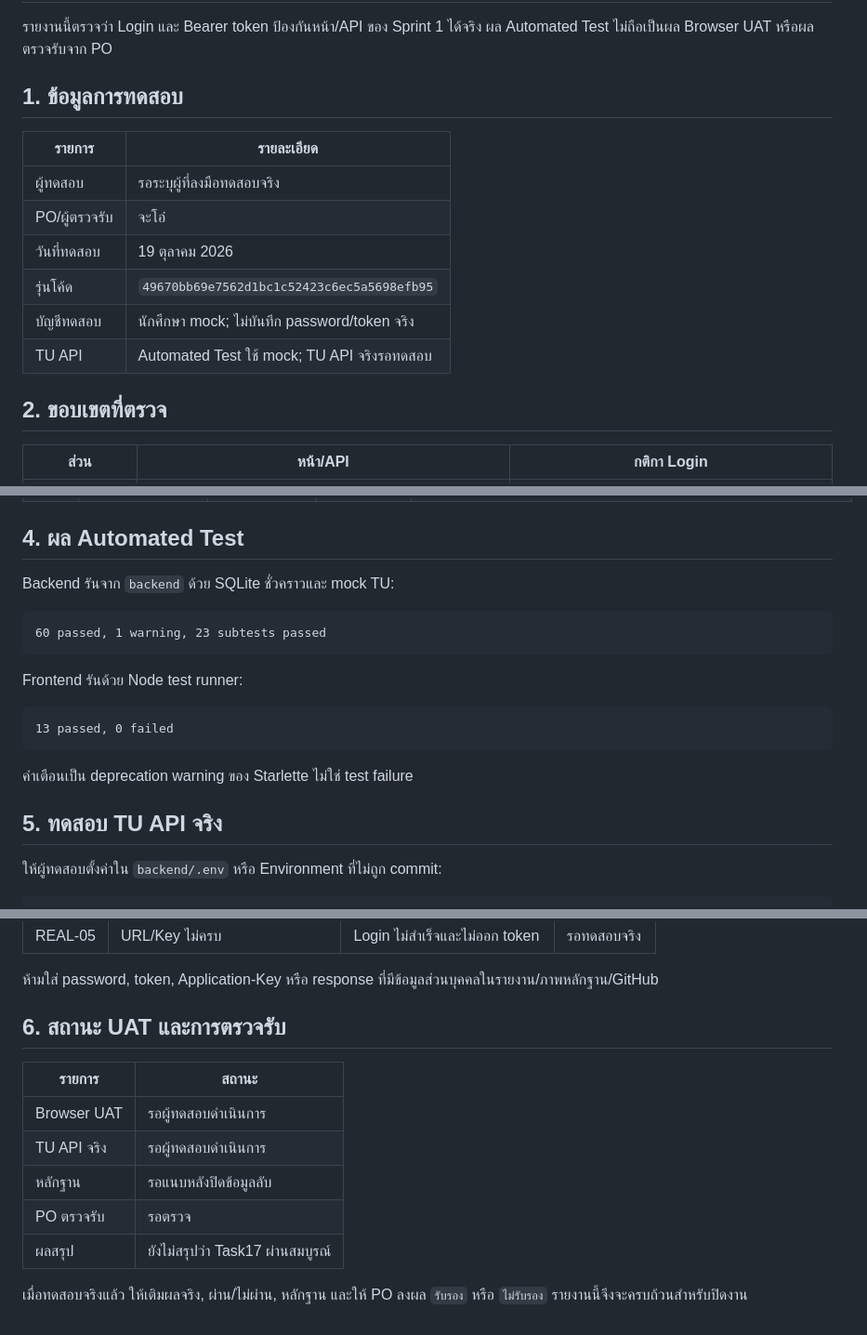
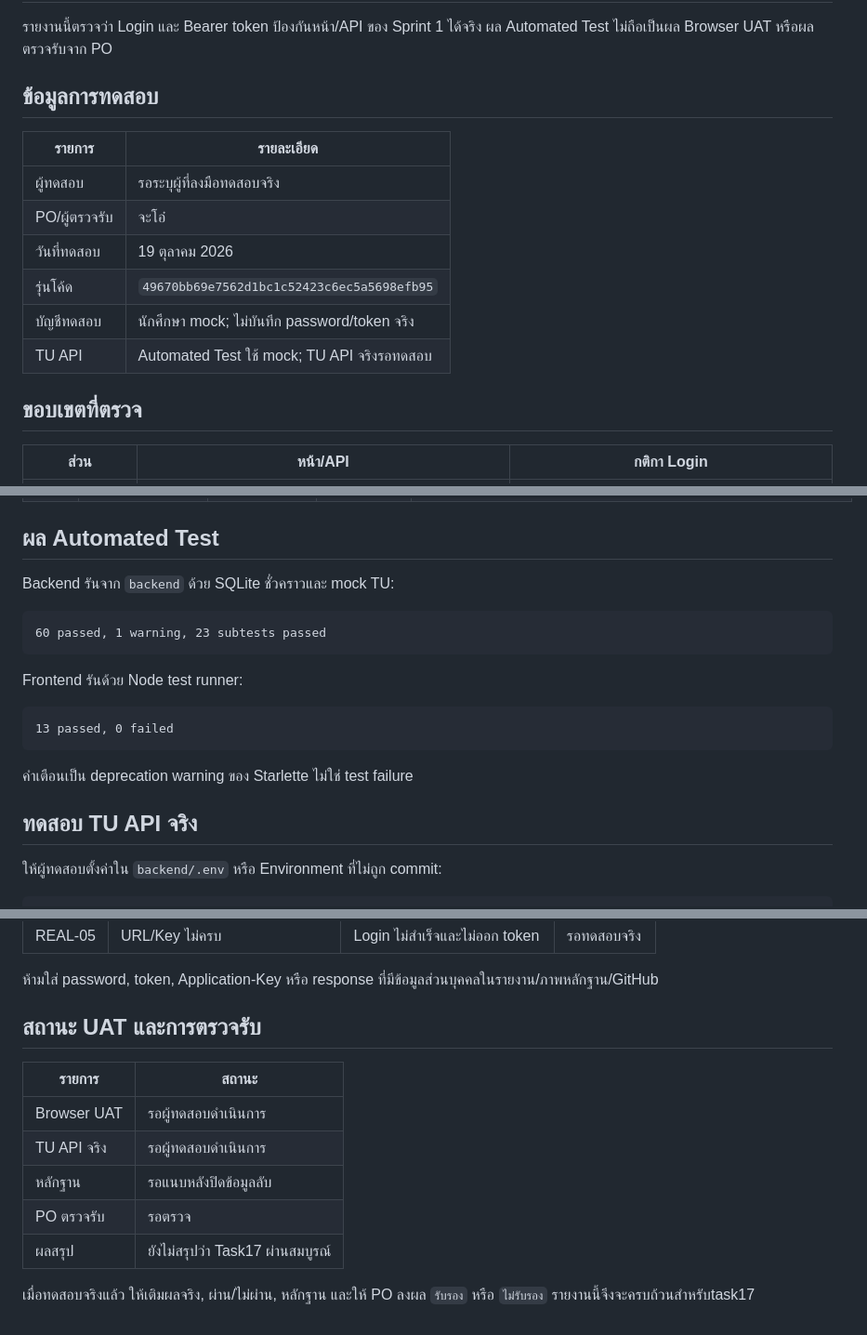
Before and after one commit to Lilieay/CS261-Group4-Project, a Markdown page: docs/U1/Task17-login-authorization-test-report.md, 3 parts joined by grey strips. Shown at 93% size. Drawn GitHub-style.

Commit message:
docs(task17): polish report wording

```diff
--- a/docs/U1/Task17-login-authorization-test-report.md
+++ b/docs/U1/Task17-login-authorization-test-report.md
@@ -2,7 +2,7 @@
 
 รายงานนี้ตรวจว่า Login และ Bearer token ป้องกันหน้า/API ของ Sprint 1 ได้จริง ผล Automated Test ไม่ถือเป็นผล Browser UAT หรือผลตรวจรับจาก PO
 
-## 1. ข้อมูลการทดสอบ
+## ข้อมูลการทดสอบ
 
 | รายการ | รายละเอียด |
 |---|---|
@@ -13,7 +13,7 @@
 | บัญชีทดสอบ | นักศึกษา mock; ไม่บันทึก password/token จริง |
 | TU API | Automated Test ใช้ mock; TU API จริงรอทดสอบ |
 
-## 2. ขอบเขตที่ตรวจ
+## ขอบเขตที่ตรวจ
 
 | ส่วน | หน้า/API | กติกา Login |
 |---|---|---|
@@ -38,7 +38,7 @@
 | T17-09 | Frontend มี token/ไม่มี token/ได้ 401 | ส่ง Bearer token หรือ redirect ไป Login ตามกรณี | ผ่าน 13 tests | `server.test.js`, `course-api.test.js`, `course-pages.test.js` |
 | T17-10 | เปิดหน้าโดยตรงโดยไม่มี Login | หน้า HTML อาจเปิดได้ แต่ API ต้องปฏิเสธเอง | ผ่านตาม route protection; Browser UAT รอทดสอบ | รายการ route ในหัวข้อ 2 |
 
-## 4. ผล Automated Test
+##  ผล Automated Test
 
 Backend รันจาก `backend` ด้วย SQLite ชั่วคราวและ mock TU:
 
@@ -54,7 +54,7 @@ Frontend รันด้วย Node test runner:
 
 คำเตือนเป็น deprecation warning ของ Starlette ไม่ใช่ test failure
 
-## 5. ทดสอบ TU API จริง
+##  ทดสอบ TU API จริง
 
 ให้ผู้ทดสอบตั้งค่าใน `backend/.env` หรือ Environment ที่ไม่ถูก commit:
 
@@ -79,7 +79,7 @@ TU_TEST_PASSWORD=<รหัสผ่านบัญชีทดสอบ>
 
 ห้ามใส่ password, token, Application-Key หรือ response ที่มีข้อมูลส่วนบุคคลในรายงาน/ภาพหลักฐาน/GitHub
 
-## 6. สถานะ UAT และการตรวจรับ
+##  สถานะ UAT และการตรวจรับ
 
 | รายการ | สถานะ |
 |---|---|
@@ -89,4 +89,4 @@ TU_TEST_PASSWORD=<รหัสผ่านบัญชีทดสอบ>
 | PO ตรวจรับ | รอตรวจ |
 | ผลสรุป | ยังไม่สรุปว่า Task17 ผ่านสมบูรณ์ |
 
-เมื่อทดสอบจริงแล้ว ให้เติมผลจริง, ผ่าน/ไม่ผ่าน, หลักฐาน และให้ PO ลงผล `รับรอง` หรือ `ไม่รับรอง` รายงานนี้จึงจะครบถ้วนสำหรับปิดงาน
+เมื่อทดสอบจริงแล้ว ให้เติมผลจริง, ผ่าน/ไม่ผ่าน, หลักฐาน และให้ PO ลงผล `รับรอง` หรือ `ไม่รับรอง` รายงานนี้จึงจะครบถ้วนสำหรับtask17
```
Also changed, not shown: other parts of docs/U1/Task17-login-authorization-test-report.md (+1 -1 lines).
